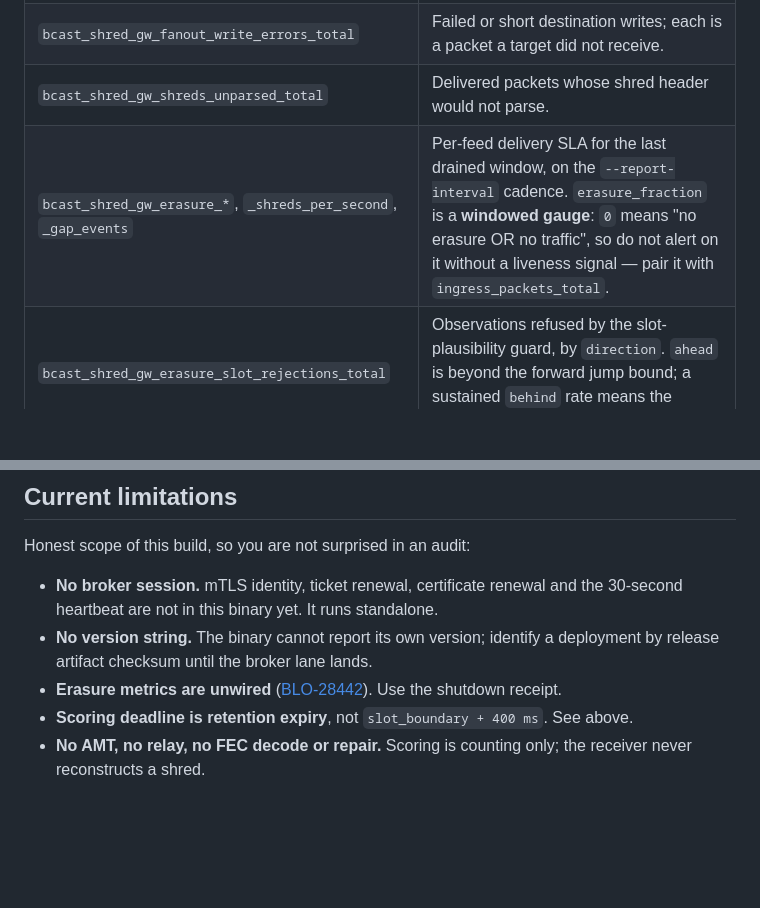
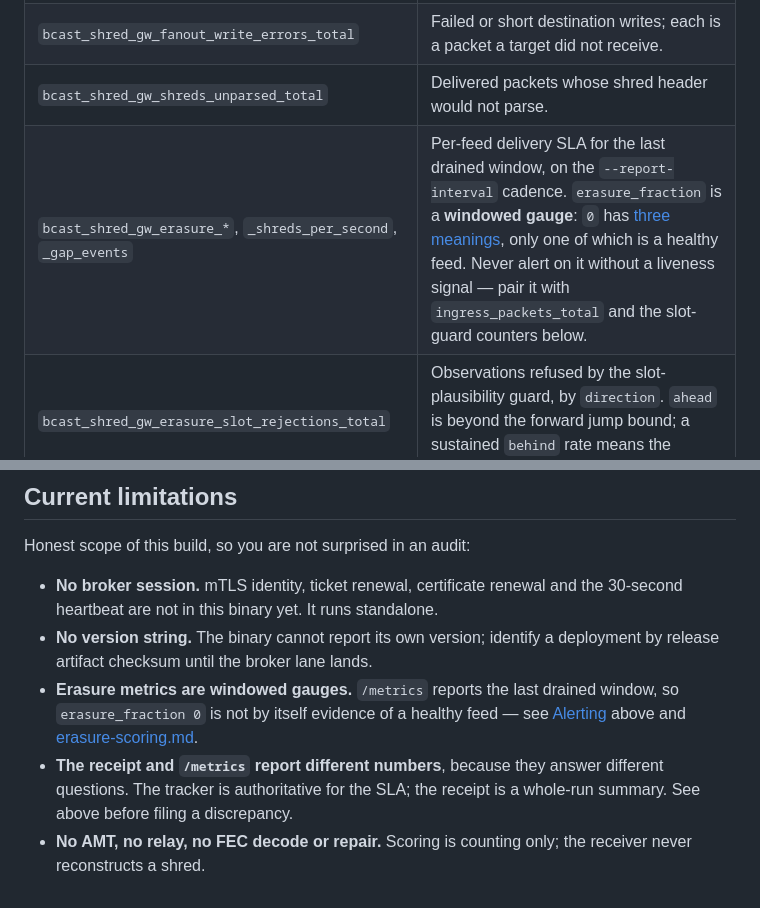
Before and after one commit to Blockcast/go-amt, a Markdown page: docs/operations/install.md, 2 parts joined by grey strips. Rendered like a GitHub page; blank space fills up the shorter version.

```diff
--- a/docs/operations/install.md
+++ b/docs/operations/install.md
@@ -316,7 +343,7 @@ that is merely idle:
 | `bcast_shred_gw_fanout_dropped_packets_total` | Packets dropped because the bounded fan-out ring was full. **The receiver-overload signal — alert on any increase.** |
 | `bcast_shred_gw_fanout_write_errors_total` | Failed or short destination writes; each is a packet a target did not receive. |
 | `bcast_shred_gw_shreds_unparsed_total` | Delivered packets whose shred header would not parse. |
-| `bcast_shred_gw_erasure_*`, `_shreds_per_second`, `_gap_events` | Per-feed delivery SLA for the last drained window, on the `--report-interval` cadence. `erasure_fraction` is a **windowed gauge**: `0` means "no erasure OR no traffic", so do not alert on it without a liveness signal — pair it with `ingress_packets_total`. |
+| `bcast_shred_gw_erasure_*`, `_shreds_per_second`, `_gap_events` | Per-feed delivery SLA for the last drained window, on the `--report-interval` cadence. `erasure_fraction` is a **windowed gauge**: `0` has [three meanings](#alerting-erasure_fraction-0-has-three-meanings), only one of which is a healthy feed. Never alert on it without a liveness signal — pair it with `ingress_packets_total` and the slot-guard counters below. |
 | `bcast_shred_gw_erasure_slot_rejections_total` | Observations refused by the slot-plausibility guard, by `direction`. `ahead` is beyond the forward jump bound; a sustained `behind` rate means the frontier itself is suspect. |
 | `bcast_shred_gw_erasure_frontier_resyncs_total` | Times the slot frontier was abandoned and re-adopted. Each is a discontinuity in the erasure series — sets in flight were dropped unscored, so a fraction spanning a resync is not comparable across it. |
 
@@ -342,9 +369,12 @@ Honest scope of this build, so you are not surprised in an audit:
   the 30-second heartbeat are not in this binary yet. It runs standalone.
 - **No version string.** The binary cannot report its own version; identify a
   deployment by release artifact checksum until the broker lane lands.
-- **Erasure metrics are unwired** ([BLO-28442](https://paperclip.blockcast.net/BLO/issues/BLO-28442)).
-  Use the shutdown receipt.
-- **Scoring deadline is retention expiry**, not `slot_boundary + 400 ms`. See
-  above.
+- **Erasure metrics are windowed gauges.** `/metrics` reports the last drained
+  window, so `erasure_fraction 0` is not by itself evidence of a healthy feed —
+  see [Alerting](#alerting-erasure_fraction-0-has-three-meanings) above and
+  [erasure-scoring.md](erasure-scoring.md).
+- **The receipt and `/metrics` report different numbers**, because they answer
+  different questions. The tracker is authoritative for the SLA; the receipt is a
+  whole-run summary. See above before filing a discrepancy.
 - **No AMT, no relay, no FEC decode or repair.** Scoring is counting only; the
   receiver never reconstructs a shred.
```
Also changed, not shown: other parts of docs/operations/install.md (+54 -27 lines).
